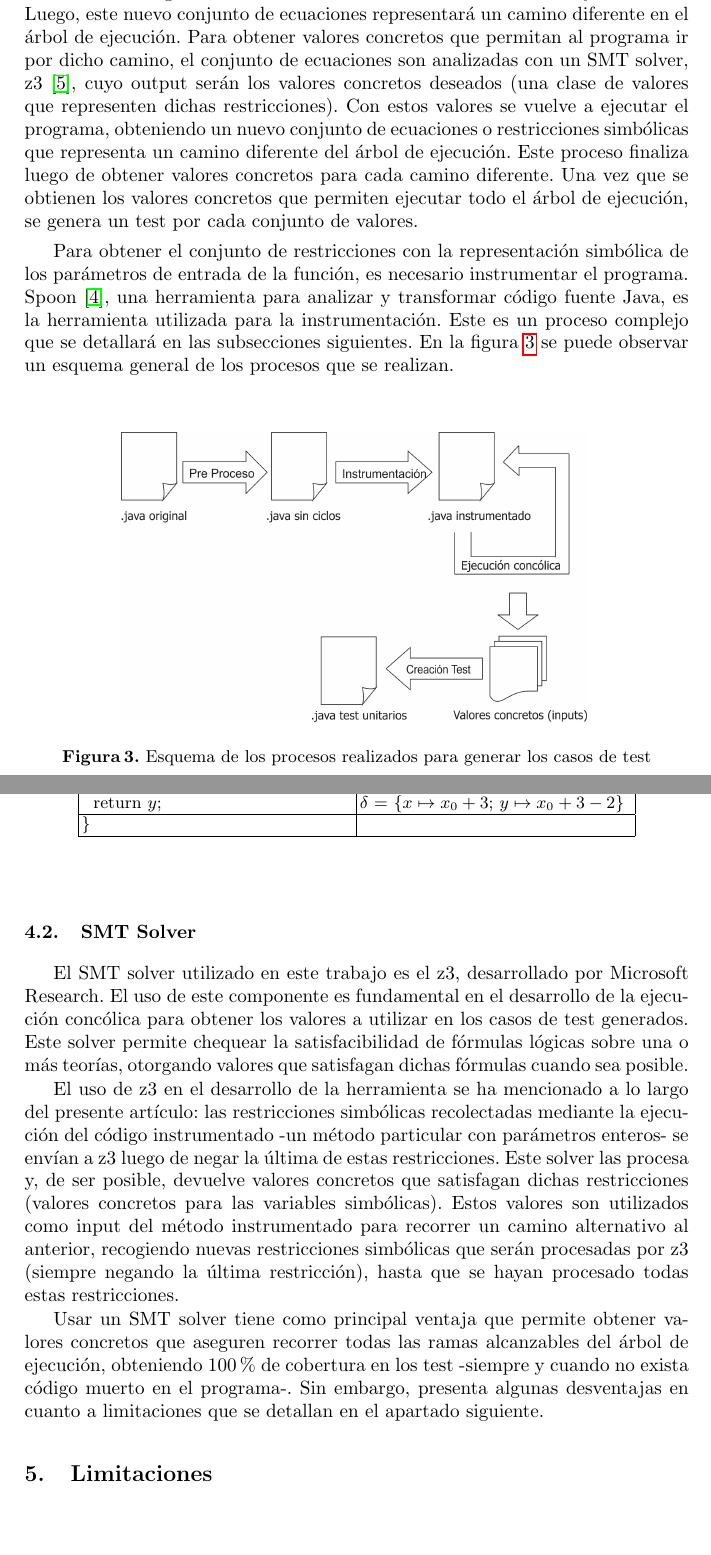
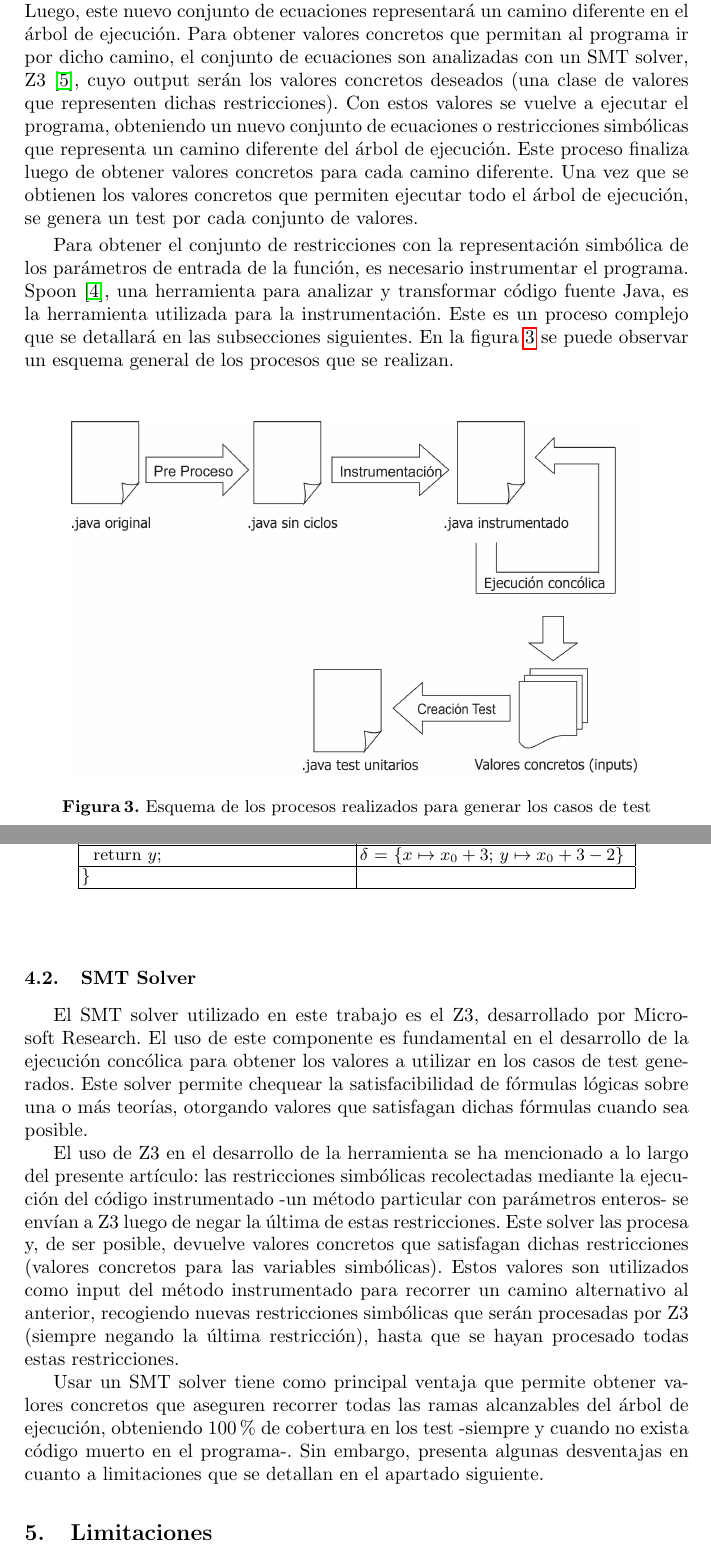
Before and after one commit to j-godoy/GCT_art-culo, a LaTeX paper (pps2.tex): two parts of pages 6 and 8 of 9, joined at a grey line, cut so that both start at the same text, the shorter picture padded with empty space. Compiled offline with pdfLaTeX.

Commit message:
cambiado z3 a Z3 en todo el artículo

```diff
--- a/pps2.tex
+++ b/pps2.tex
@@ -249,7 +249,7 @@ con la representación simbólica de estos, y se registran las condiciones del p
 Esto se logra para cada camino posible dentro del árbol de ejecución del programa. Luego de una ejecución para valores concretos, se tiene un conjunto de
 ecuaciones, de las cuales se niega la última de ellas además de marcarla como ya utilizada. Luego, este nuevo conjunto de ecuaciones representará un camino
 diferente en el árbol de ejecución. Para obtener valores concretos que permitan al programa ir por dicho camino, el conjunto de ecuaciones son analizadas
-con un SMT solver, z3 \cite{z3solver}, cuyo output serán los valores concretos deseados (una clase de valores que representen dichas restricciones). Con estos valores se
+con un SMT solver, Z3 \cite{z3solver}, cuyo output serán los valores concretos deseados (una clase de valores que representen dichas restricciones). Con estos valores se
 vuelve a ejecutar el programa, obteniendo un nuevo conjunto de ecuaciones o restricciones simbólicas que representa un camino diferente del árbol de ejecución.
 Este proceso finaliza luego de obtener valores concretos para cada camino diferente. Una vez que se obtienen los valores concretos que permiten ejecutar todo el
 árbol de ejecución, se genera un test por cada conjunto de valores.
@@ -261,7 +261,7 @@ En la figura \ref{fig:procesosRealizados} se puede observar un esquema general d
 
 \begin{figure}
 \centering
-\includegraphics[width=0.7\textwidth]{procesosRealizados}
+\includegraphics[width=0.85\textwidth]{procesosRealizados}
 \caption{Esquema de los procesos realizados para generar los casos de test}
 \label{fig:procesosRealizados}
 \end{figure}
@@ -347,14 +347,14 @@ La instrumentación afecta tanto a la clase como a los métodos a testear. A con
 %				SMT solver	        	       %
 %%%%%%%%%%%%%%%%%%%%%%%%%%%%%%%%%%%%%%%%%%%%%%%%%%%%%%%%%%%%%%%%%%%%%%%%
 \subsection{SMT Solver}
-El SMT solver utilizado en este trabajo es el z3, desarrollado por Microsoft Research. El uso de este componente es fundamental en el desarrollo de la ejecución concólica para
+El SMT solver utilizado en este trabajo es el Z3, desarrollado por Microsoft Research. El uso de este componente es fundamental en el desarrollo de la ejecución concólica para
 obtener los valores a utilizar en los casos de test generados. Este solver permite chequear la satisfacibilidad de fórmulas lógicas sobre una o más teorías, otorgando valores que
 satisfagan dichas fórmulas cuando sea posible.
 
-El uso de z3 en el desarrollo de la herramienta se ha mencionado a lo largo del presente artículo: las restricciones simbólicas recolectadas mediante la ejecución del código
-instrumentado -un método particular con parámetros enteros- se envían a z3 luego de negar la última de estas restricciones. Este solver las procesa y, de ser posible, devuelve
+El uso de Z3 en el desarrollo de la herramienta se ha mencionado a lo largo del presente artículo: las restricciones simbólicas recolectadas mediante la ejecución del código
+instrumentado -un método particular con parámetros enteros- se envían a Z3 luego de negar la última de estas restricciones. Este solver las procesa y, de ser posible, devuelve
 valores concretos que satisfagan dichas restricciones (valores concretos para las variables simbólicas). Estos valores son utilizados como input del método instrumentado para
-recorrer un camino alternativo al anterior, recogiendo nuevas restricciones simbólicas que serán procesadas por z3 (siempre negando la última restricción), hasta que se hayan
+recorrer un camino alternativo al anterior, recogiendo nuevas restricciones simbólicas que serán procesadas por Z3 (siempre negando la última restricción), hasta que se hayan
 procesado todas estas restricciones.
 
 Usar un SMT solver tiene como principal ventaja que permite obtener valores concretos que aseguren recorrer todas las ramas alcanzables del árbol de ejecución, obteniendo 100\%
```
Also changed, not shown: pps2.pdf, 1 other file.
